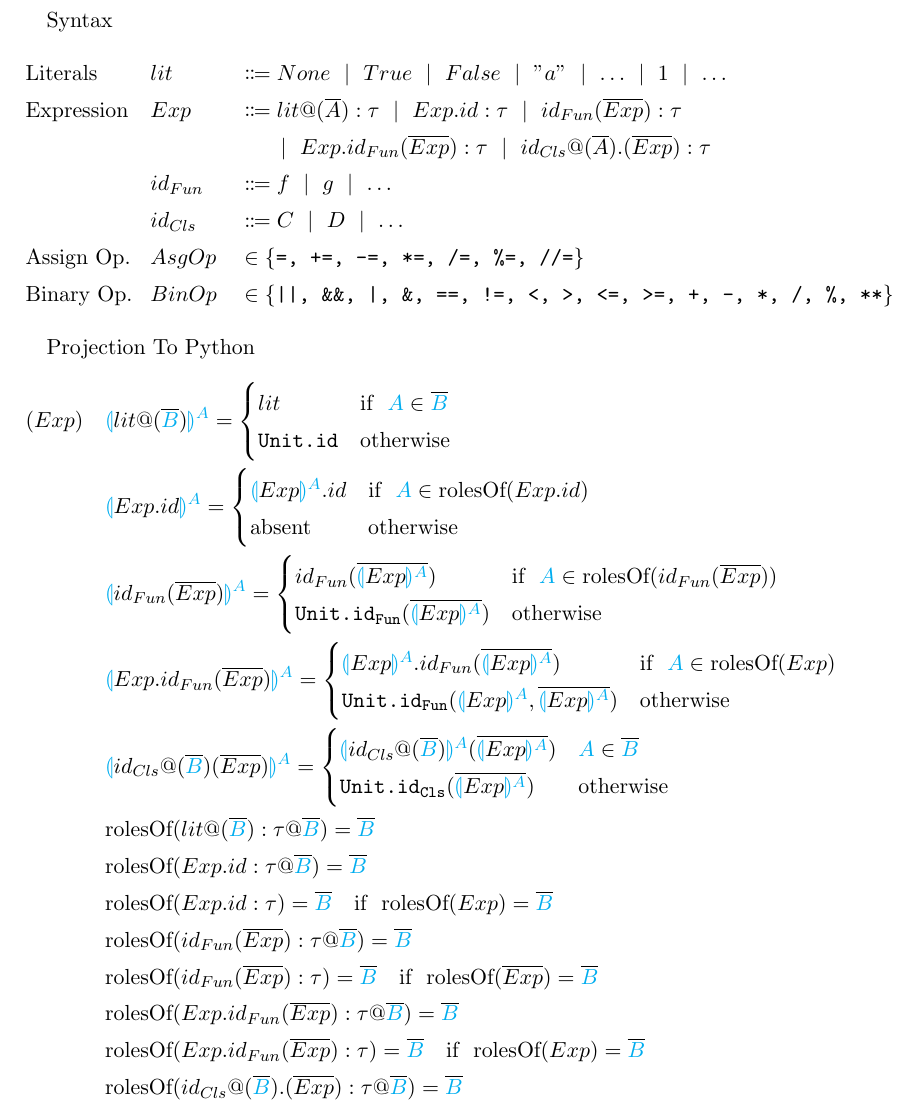
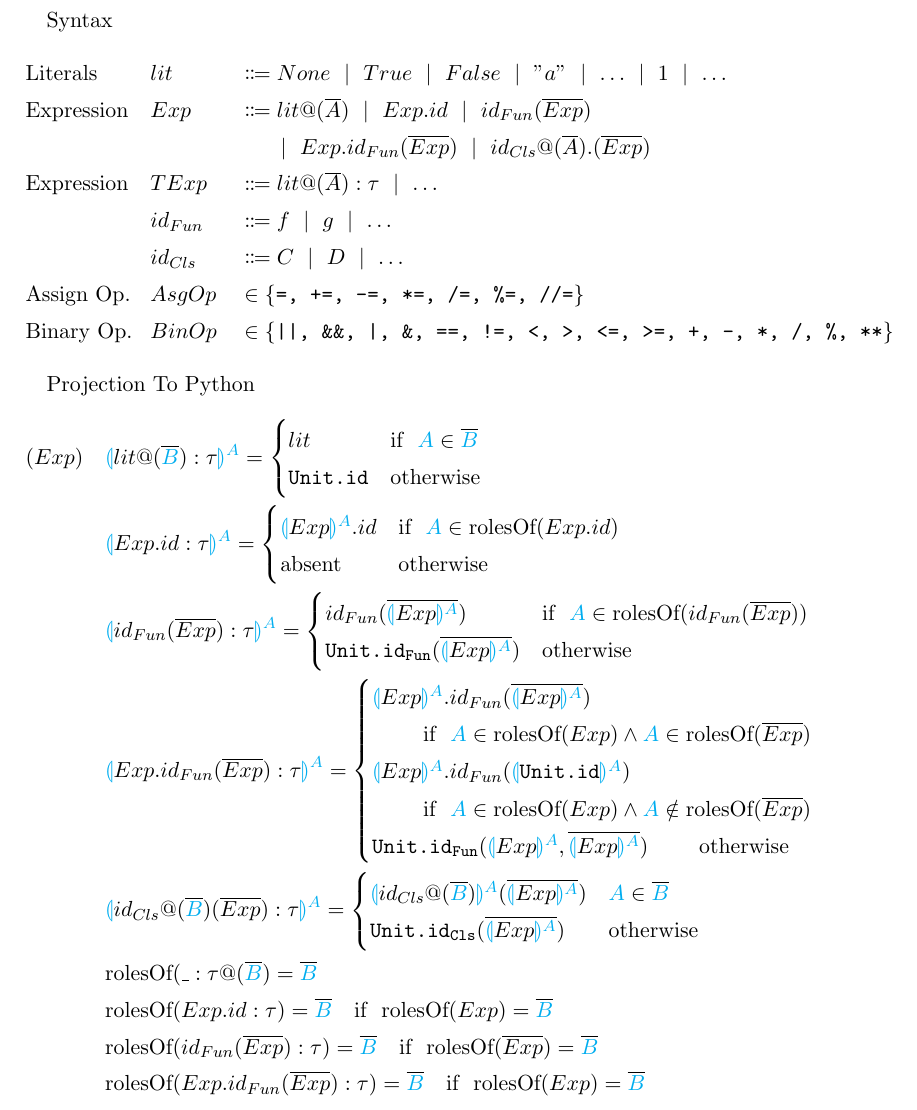
Before and after one commit to onharu/master, a LaTeX thesis (thesis.tex): part of the page, cut so that both start at the same text. Compiled offline with pLaTeX and dvipdfmx.

Commit message:
fix projection

```diff
--- a/thesis.tex
+++ b/thesis.tex
@@ -80,8 +80,9 @@
 Syntax
 \begin{alignat*}{3} %alignat{(行ごとの＆の個数+1)/2}奇数番目の＆で揃え、偶数番目の＆はスペース
   &\text{Literals} &&lit &&\Coloneqq None ~\mid~ True ~\mid~ False ~\mid~ "a" ~\mid~ \dots ~\mid~ 1 ~\mid~ \dots\\
-  &\text{Expression}~~~ &&Exp &&\Coloneqq lit@(\overline{A}):\tau ~\mid~ Exp.id:\tau  ~\mid~ id_{Fun}(\overline{Exp}):\tau\\
-  &&&&&~~~~~\mid~ Exp.id_{Fun}(\overline{Exp}):\tau ~\mid~ id_{Cls}@(\overline{A}).(\overline{Exp}):\tau\\
+  &\text{Expression}~~~ &&Exp &&\Coloneqq lit@(\overline{A}) ~\mid~ Exp.id  ~\mid~ id_{Fun}(\overline{Exp})\\
+  &&&&&~~~~~\mid~ Exp.id_{Fun}(\overline{Exp}) ~\mid~ id_{Cls}@(\overline{A}).(\overline{Exp})\\
+  &\text{Expression}~~~ &&TExp &&\Coloneqq lit@(\overline{A}):\tau ~\mid~ \dots\\
   &&&id_{Fun} &&\Coloneqq f ~\mid~ g ~\mid~ \dots\\
   &&&id_{Cls} &&\Coloneqq C ~\mid~ D ~\mid~ \dots\\
   &\text{Assign Op.} &&AsgOp~~~ &&\in \{\texttt{=, +=, -=, *=, /=, \%=, //=}\}\\
@@ -90,38 +91,42 @@ Syntax
 
 Projection To Python
 \begin{alignat*}{2}
-  &(Exp)~~~ &&\projection{lit@(\overline{\color{cyan}{B}})}{A}=
+  &(Exp)~~~ &&\projection{lit@(\overline{\color{cyan}{B}}):\tau}{A}=
   \begin{cases}
     lit & \text{if}~~ {\color{cyan}A} \in \overline{\color{cyan}{B}}\\
     \texttt{Unit.id} &\text{otherwise}
   \end{cases}\\
-  &&&\projection{Exp.id}{A}=
+  &&&\projection{Exp.id:\tau}{A}=
   \begin{cases}
     \projection{Exp}{A}.id &\text{if}~~{\color{cyan}A} \in \text{rolesOf} (Exp.id)\\
     \text{absent} &\text{otherwise}
   \end{cases}\\
-  &&&\projection{id_{Fun}(\overline{Exp})}{A} =
+  &&&\projection{id_{Fun}(\overline{Exp}):\tau}{A} =
   \begin{cases}
     id_{Fun}(\overline{\projection{Exp}{A}}) &\text{if}~~ {\color{cyan}A} \in \text{rolesOf} (id_{Fun}(\overline{Exp}))\\
     \texttt{Unit.id}_\texttt{Fun}(\overline{\projection{Exp}{A}}) &\text{otherwise}
   \end{cases}\\
-  &&&\projection{Exp.id_{Fun}(\overline{Exp})}{A}=
+  &&&\projection{Exp.id_{Fun}(\overline{Exp}):\tau}{A}=
   \begin{cases}
-    \projection{Exp}{A}.id_{Fun}(\overline{\projection{Exp}{A}}) &\text{if}~~ {\color{cyan}A} \in \text{rolesOf}(Exp)\\
-    \texttt{Unit.id}_\texttt{Fun}(\projection{Exp}{A},\overline{\projection{Exp}{A}}) &\color{black} \text{otherwise}
+    \projection{Exp}{A}.id_{Fun}(\overline{\projection{Exp}{A}}) \\
+    ~~~~~~~\text{if}~~ {\color{cyan}A} \in \text{rolesOf}(Exp) \wedge {\color{cyan}A} \in \text{rolesOf}(\overline{Exp})\\
+    \projection{Exp}{A}.id_{Fun}(\projection{\texttt{Unit.id}}{A}) \\
+    ~~~~~~~\text{if}~~ {\color{cyan}A} \in \text{rolesOf}(Exp) \wedge {\color{cyan}A} \notin \text{rolesOf}(\overline{Exp})\\
+    \texttt{Unit.id}_\texttt{Fun}(\projection{Exp}{A},\overline{\projection{Exp}{A}}) ~~~~~~~\text{otherwise}
   \end{cases}\\
-  &&&\projection{id_{Cls}@(\overline{\color{cyan}B})(\overline{Exp})}{A}=
+  &&&\projection{id_{Cls}@(\overline{\color{cyan}B})(\overline{Exp}):\tau}{A}=
   \begin{cases}
     \projection{id_{Cls}@(\overline{\color{cyan}B})}{A} (\overline{\projection{Exp}{A}}) & {\color{cyan}A} \in \overline{\color{cyan}B}\\
     \texttt{Unit.id}_\texttt{Cls}(\overline{\projection{Exp}{A}}) &\text{otherwise}
   \end{cases}\\
-  &&&\text{rolesOf}(lit@(\overline{\color{cyan}B}):\tau@\overline{\color{cyan}B}) = {\overline{\color{cyan}B}}\\
-  &&&\text{rolesOf}(Exp.id:\tau@\overline{\color{cyan}B}) = \overline{\color{cyan}B}\\
+  &&&\text{rolesOf}(\_:\tau@(\overline{\color{cyan}B}) = {\overline{\color{cyan}B}}\\
+  %&&&\text{rolesOf}(lit@(\overline{\color{cyan}B}):\tau@\overline{\color{cyan}B}) = {\overline{\color{cyan}B}}\\
+  %&&&\text{rolesOf}(Exp.id:\tau@\overline{\color{cyan}B}) = \overline{\color{cyan}B}\\
   &&&\text{rolesOf}(Exp.id:\tau) = \overline{\color{cyan}B} ~~~\text{if}~~ \text{rolesOf}(Exp)=\overline{\color{cyan}B}\\
-  &&&\text{rolesOf}(id_{Fun}(\overline{Exp}):\tau @ \overline{\color{cyan}B}) = \overline{\color{cyan}B}\\
+  %&&&\text{rolesOf}(id_{Fun}(\overline{Exp}):\tau @ \overline{\color{cyan}B}) = \overline{\color{cyan}B}\\
   &&&\text{rolesOf}(id_{Fun}(\overline{Exp}):\tau) = \overline{\color{cyan}B}~~~\text{if}~~\text{rolesOf}(\overline{Exp})=\overline{\color{cyan}B}\\
-  &&&\text{rolesOf}(Exp.id_{Fun}(\overline{Exp}):\tau @ \overline{\color{cyan}B}) = \overline{\color{cyan}B}\\
+  %&&&\text{rolesOf}(Exp.id_{Fun}(\overline{Exp}):\tau @ \overline{\color{cyan}B}) = \overline{\color{cyan}B}\\
   &&&\text{rolesOf}(Exp.id_{Fun}(\overline{Exp}):\tau) = \overline{\color{cyan}B}~~~\text{if}~~\text{rolesOf}(Exp)=\overline{\color{cyan}B}\\
-  &&&\text{rolesOf}(id_{Cls}@(\overline{\color{cyan}B}).(\overline{Exp}):\tau @ \overline{\color{cyan}B}) = \overline{\color{cyan}B}\\
+  %&&&\text{rolesOf}(id_{Cls}@(\overline{\color{cyan}B}).(\overline{Exp}):\tau @ \overline{\color{cyan}B}) = \overline{\color{cyan}B}\\
 \end{alignat*}
 \end{document}
```
Also changed, not shown: out/thesis.pdf, thesis.pdf, 6 other files.
